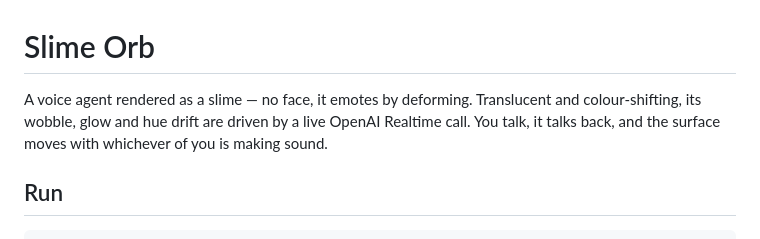
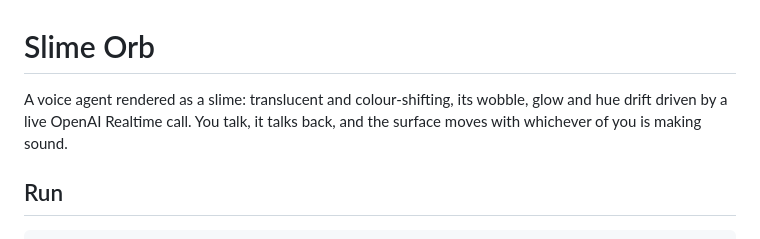
Before and after one commit to h1ddenpr0cess20/slimey, a Markdown page: README.md, the part around the change. Rendered like a GitHub page.

Commit message:
Describe the slime by what it is
The opener was defining it against something it isn't.

```diff
--- a/README.md
+++ b/README.md
@@ -1,9 +1,8 @@
 # Slime Orb
 
-A voice agent rendered as a slime — no face, it emotes by deforming. Translucent
-and colour-shifting, its wobble, glow and hue drift are driven by a live OpenAI
-Realtime call. You talk, it talks back, and the surface moves with whichever of
-you is making sound.
+A voice agent rendered as a slime: translucent and colour-shifting, its wobble,
+glow and hue drift driven by a live OpenAI Realtime call. You talk, it talks
+back, and the surface moves with whichever of you is making sound.
 
 ## Run
 
```
